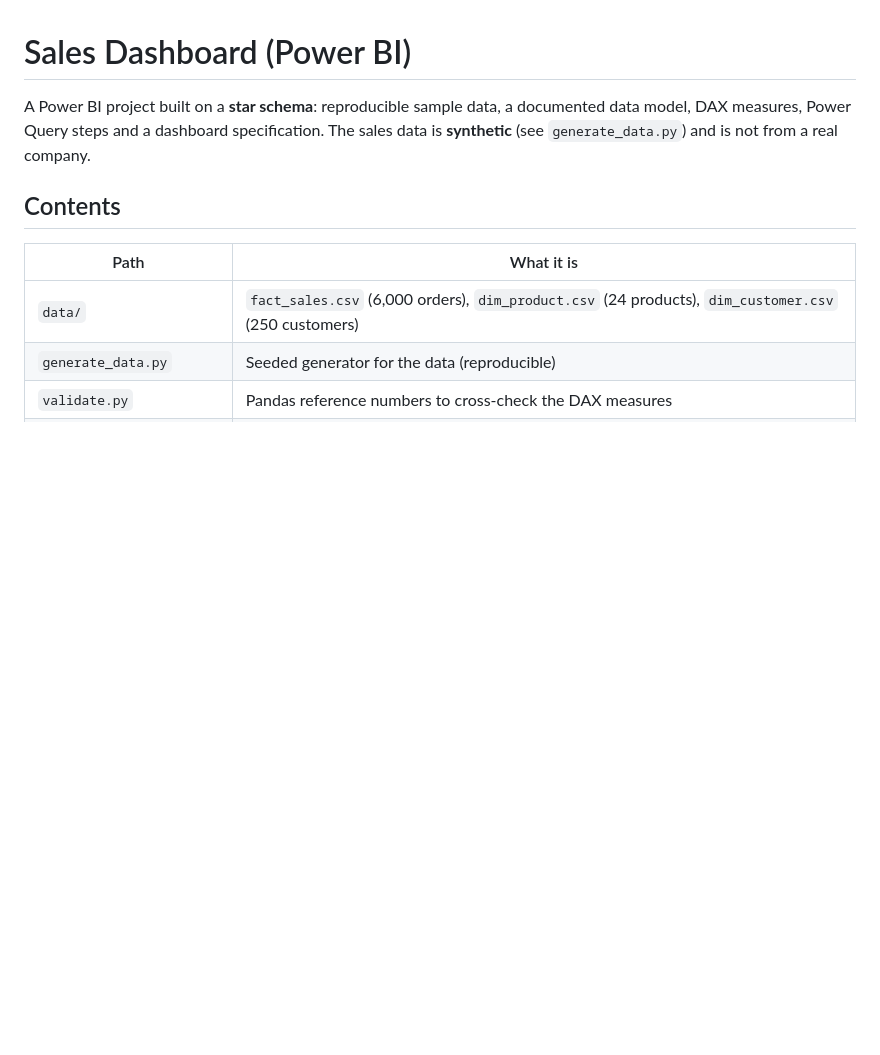
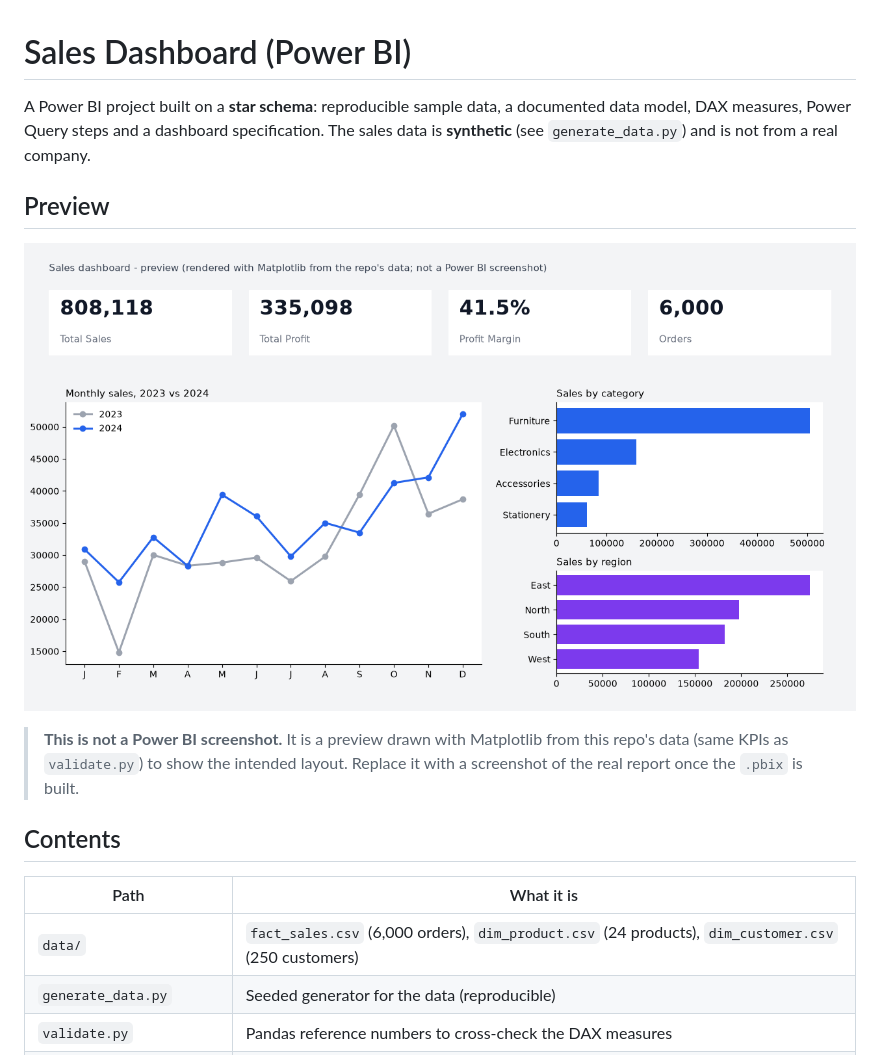
Before and after one commit to hellofromanas/powerbi-sales-dashboard, a Markdown page: README.md, the part around the change. Rendered like a GitHub page; pictures changed too: docs/screenshots/dashboard-preview.png (added); blank space fills up the shorter version.

Commit message:
Add screenshots to README
Co-Authored-By: Claude Sonnet 5.5 <noreply@anthropic.com>

```diff
--- a/README.md
+++ b/README.md
@@ -3,6 +3,11 @@
 A Power BI project built on a **star schema**: reproducible sample data, a documented data model, DAX measures,
 Power Query steps and a dashboard specification. The sales data is **synthetic** (see `generate_data.py`) and is not
 from a real company.
+
+## Preview
+![Dashboard preview rendered with Matplotlib](docs/screenshots/dashboard-preview.png)
+
+> **This is not a Power BI screenshot.** It is a preview drawn with Matplotlib from this repo's data (same KPIs as `validate.py`) to show the intended layout. Replace it with a screenshot of the real report once the `.pbix` is built.
 
 ## Contents
 | Path | What it is |
```
Also changed, not shown: 1 other file.
